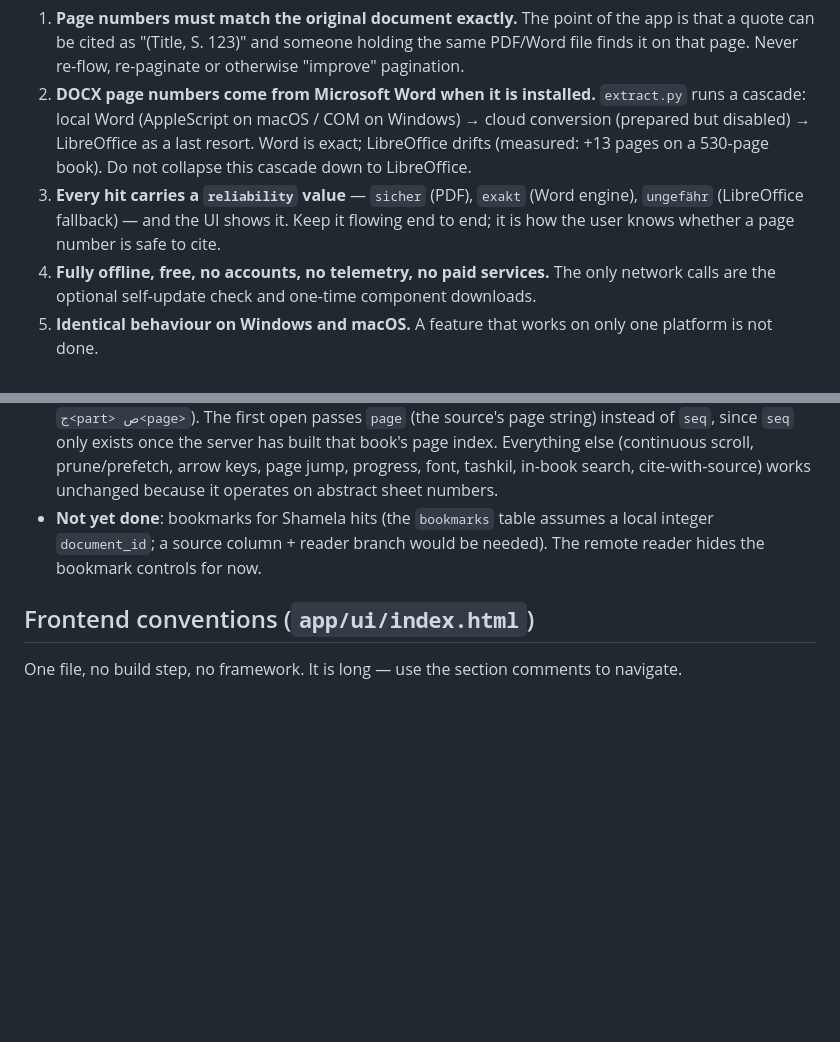
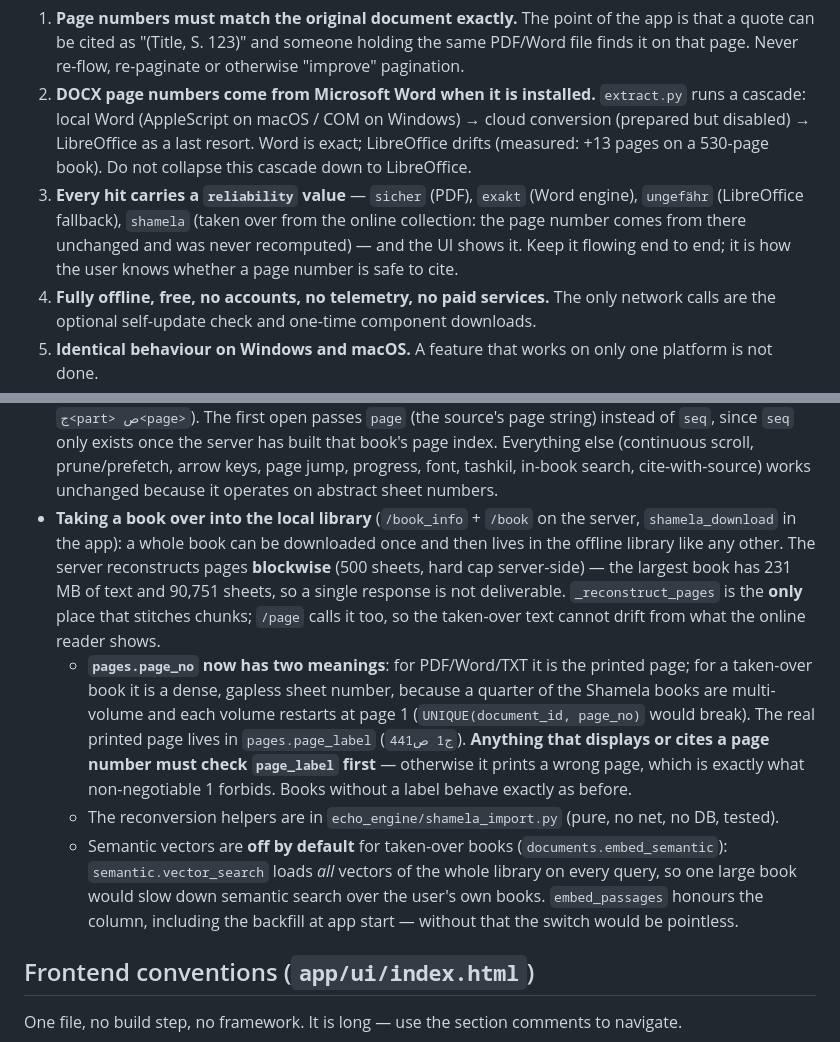
Before and after one commit to beljourani/aicp-research, a Markdown page: CLAUDE.md, 2 parts joined by grey strips. Drawn GitHub-style; blank space fills up the shorter version.

```diff
--- a/CLAUDE.md
+++ b/CLAUDE.md
@@ -25,8 +25,9 @@ These are product promises, not preferences. Breaking one silently is the worst
    LibreOffice as a last resort. Word is exact; LibreOffice drifts (measured: +13 pages on a
    530-page book). Do not collapse this cascade down to LibreOffice.
 3. **Every hit carries a `reliability` value** — `sicher` (PDF), `exakt` (Word engine), `ungefähr`
-   (LibreOffice fallback) — and the UI shows it. Keep it flowing end to end; it is how the user knows
-   whether a page number is safe to cite.
+   (LibreOffice fallback), `shamela` (taken over from the online collection: the page number comes
+   from there unchanged and was never recomputed) — and the UI shows it. Keep it flowing end to end;
+   it is how the user knows whether a page number is safe to cite.
 4. **Fully offline, free, no accounts, no telemetry, no paid services.** The only network calls are the
    optional self-update check and one-time component downloads.
 5. **Identical behaviour on Windows and macOS.** A feature that works on only one platform is not done.
@@ -206,9 +207,23 @@ Shamela is an opt-in add-on the user connects once.
   `seq` only exists once the server has built that book's page index.
   Everything else (continuous scroll, prune/prefetch, arrow keys, page jump, progress, font, tashkil,
   in-book search, cite-with-source) works unchanged because it operates on abstract sheet numbers.
-- **Not yet done**: bookmarks for Shamela hits (the `bookmarks` table assumes a local integer
-  `document_id`; a source column + reader branch would be needed). The remote reader hides the bookmark
-  controls for now.
+- **Taking a book over into the local library** (`/book_info` + `/book` on the server,
+  `shamela_download` in the app): a whole book can be downloaded once and then lives in the offline
+  library like any other. The server reconstructs pages **blockwise** (500 sheets, hard cap
+  server-side) — the largest book has 231 MB of text and 90,751 sheets, so a single response is not
+  deliverable. `_reconstruct_pages` is the **only** place that stitches chunks; `/page` calls it too,
+  so the taken-over text cannot drift from what the online reader shows.
+  - **`pages.page_no` now has two meanings**: for PDF/Word/TXT it is the printed page; for a
+    taken-over book it is a dense, gapless sheet number, because a quarter of the Shamela books are
+    multi-volume and each volume restarts at page 1 (`UNIQUE(document_id, page_no)` would break).
+    The real printed page lives in `pages.page_label` (`ج1 ص441`). **Anything that displays or cites
+    a page number must check `page_label` first** — otherwise it prints a wrong page, which is
+    exactly what non-negotiable 1 forbids. Books without a label behave exactly as before.
+  - The reconversion helpers are in `echo_engine/shamela_import.py` (pure, no net, no DB, tested).
+  - Semantic vectors are **off by default** for taken-over books (`documents.embed_semantic`):
+    `semantic.vector_search` loads *all* vectors of the whole library on every query, so one large
+    book would slow down semantic search over the user's own books. `embed_passages` honours the
+    column, including the backfill at app start — without that the switch would be pointless.
 
 ## Frontend conventions (`app/ui/index.html`)
 
```
Also changed, not shown: README.md (+5 -0 lines), server/SHAMELA-SERVER.md (+22 -0 lines).
